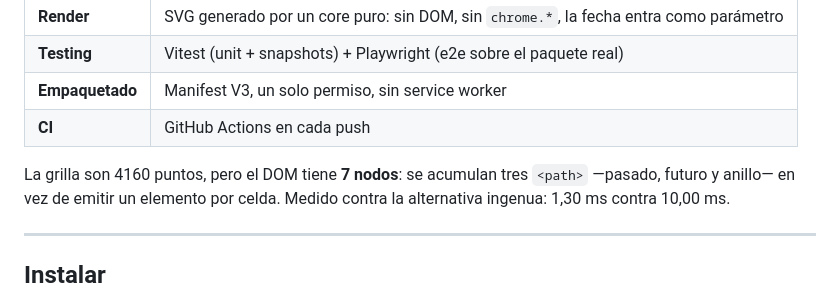
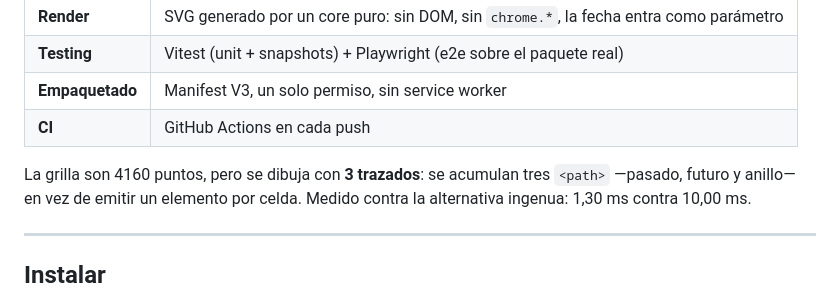
Before and after one commit to IvanGomezDellOsa/MementoLife, a Markdown page: README.md, the part around the change. Drawn GitHub-style.

Commit message:
Corrige el dato de la grilla: 3 trazados SVG

```diff
--- a/README.md
+++ b/README.md
@@ -51,7 +51,7 @@ Detalle completo en [PRIVACY.md](PRIVACY.md).
 | **Empaquetado** | Manifest V3, un solo permiso, sin service worker |
 | **CI** | GitHub Actions en cada push |
 
-La grilla son 4160 puntos, pero el DOM tiene **7 nodos**: se acumulan tres `<path>` —pasado,
+La grilla son 4160 puntos, pero se dibuja con **3 trazados**: se acumulan tres `<path>` —pasado,
 futuro y anillo— en vez de emitir un elemento por celda. Medido contra la alternativa
 ingenua: 1,30 ms contra 10,00 ms.
 
```
Also changed, not shown: README.en.md (+1 -1 lines).
